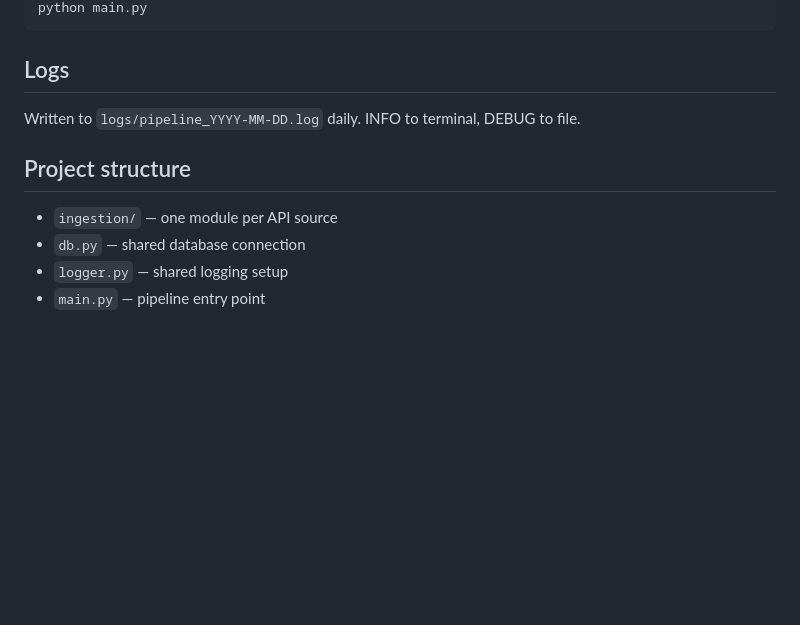
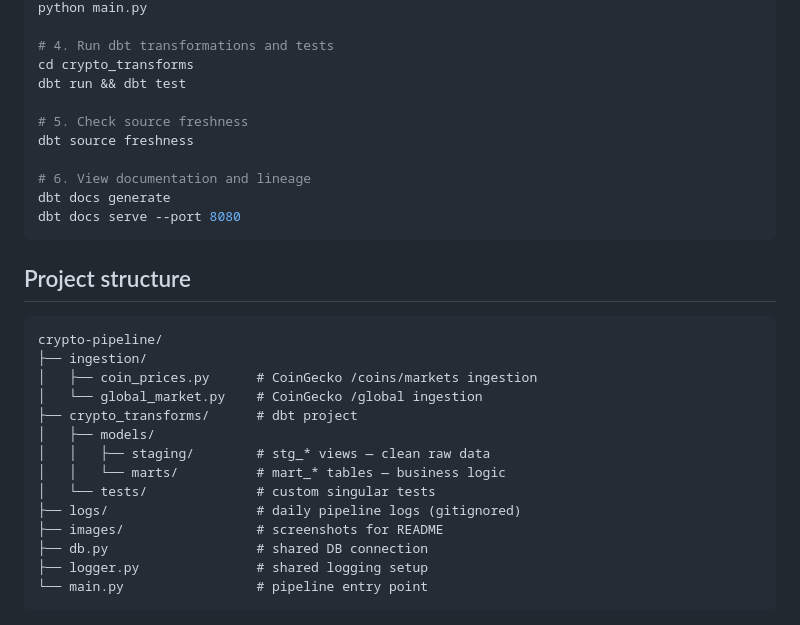
Before and after one commit to smanindokhan/crypto-pipeline, a Markdown page: README.md, the part around one of its changes. Rendered like a GitHub page; blank space fills up the shorter version.

````diff
--- a/README.md
+++ b/README.md
@@ -18,11 +62,32 @@ venv\Scripts\activate
 python main.py
+
+# 4. Run dbt transformations and tests
+cd crypto_transforms
+dbt run && dbt test
+
+# 5. Check source freshness
+dbt source freshness
+
+# 6. View documentation and lineage
+dbt docs generate
+dbt docs serve --port 8080
 ```
 
-## Logs
-Written to `logs/pipeline_YYYY-MM-DD.log` daily. INFO to terminal, DEBUG to file.
+## Project structure
 
-## Project structure
-- `ingestion/` — one module per API source
-- `db.py` — shared database connection
-- `logger.py` — shared logging setup
-- `main.py` — pipeline entry point
+```
+crypto-pipeline/
+├── ingestion/
+│   ├── coin_prices.py      # CoinGecko /coins/markets ingestion
+│   └── global_market.py    # CoinGecko /global ingestion
+├── crypto_transforms/      # dbt project
+│   ├── models/
+│   │   ├── staging/        # stg_* views — clean raw data
+│   │   └── marts/          # mart_* tables — business logic
+│   └── tests/              # custom singular tests
+├── logs/                   # daily pipeline logs (gitignored)
+├── images/                 # screenshots for README
+├── db.py                   # shared DB connection
+├── logger.py               # shared logging setup
+└── main.py                 # pipeline entry point
+```
````
Also changed, not shown: other parts of README.md (+52 -8 lines), images/lineage.png (added), 5 other files.
